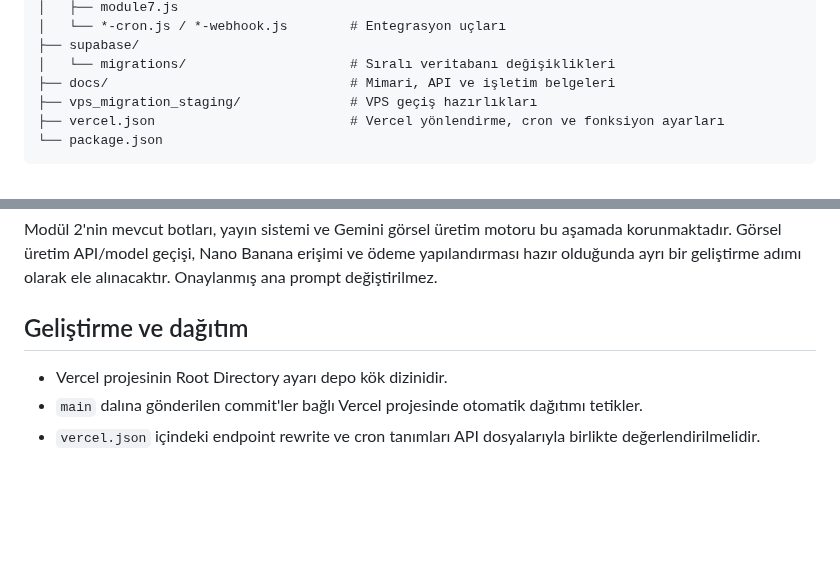
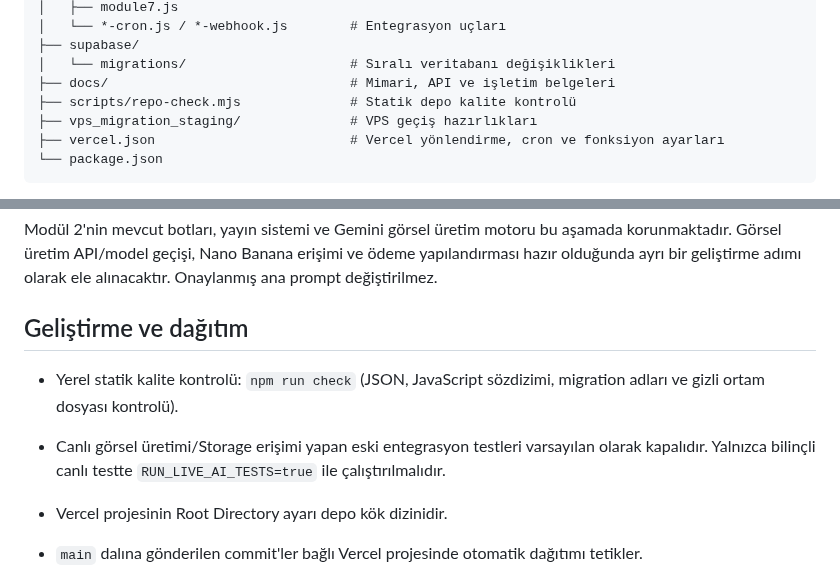
Before and after one commit to Andromeda012/Insta_Deployment, a Markdown page: README.md, 2 parts joined by grey strips. GitHub-like rendering; blank space fills up the shorter version.

Commit message:
docs: document safe checks and live test opt-in

```diff
--- a/README.md
+++ b/README.md
@@ -44,6 +44,7 @@ Paylaşılan yetenekler: ana uygulama kabuğu, kimlik doğrulama, rol/yetki aray
 ├── supabase/
 │   └── migrations/                     # Sıralı veritabanı değişiklikleri
 ├── docs/                               # Mimari, API ve işletim belgeleri
+├── scripts/repo-check.mjs              # Statik depo kalite kontrolü
 ├── vps_migration_staging/              # VPS geçiş hazırlıkları
 ├── vercel.json                         # Vercel yönlendirme, cron ve fonksiyon ayarları
 └── package.json
@@ -66,6 +67,9 @@ Modül 2'nin mevcut botları, yayın sistemi ve Gemini görsel üretim motoru bu
 
 ## Geliştirme ve dağıtım
 
+- Yerel statik kalite kontrolü: `npm run check` (JSON, JavaScript sözdizimi, migration adları ve gizli ortam dosyası kontrolü).
+- Canlı görsel üretimi/Storage erişimi yapan eski entegrasyon testleri varsayılan olarak kapalıdır. Yalnızca bilinçli canlı testte `RUN_LIVE_AI_TESTS=true` ile çalıştırılmalıdır.
+
 - Vercel projesinin Root Directory ayarı depo kök dizinidir.
 - `main` dalına gönderilen commit'ler bağlı Vercel projesinde otomatik dağıtımı tetikler.
 - `vercel.json` içindeki endpoint rewrite ve cron tanımları API dosyalarıyla birlikte değerlendirilmelidir.
```
